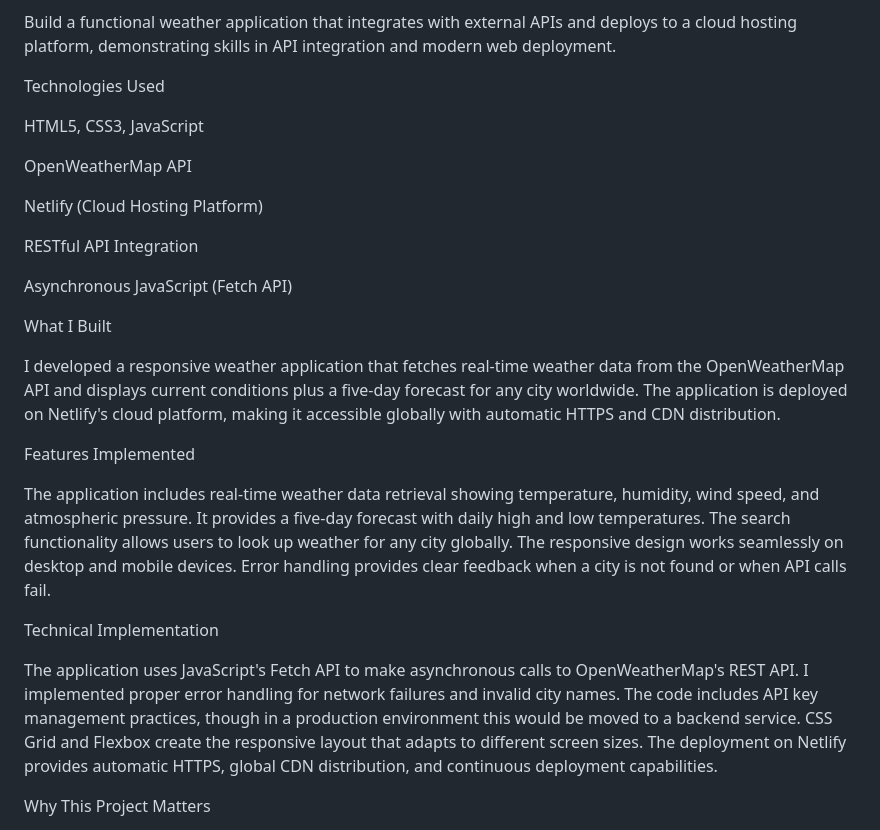
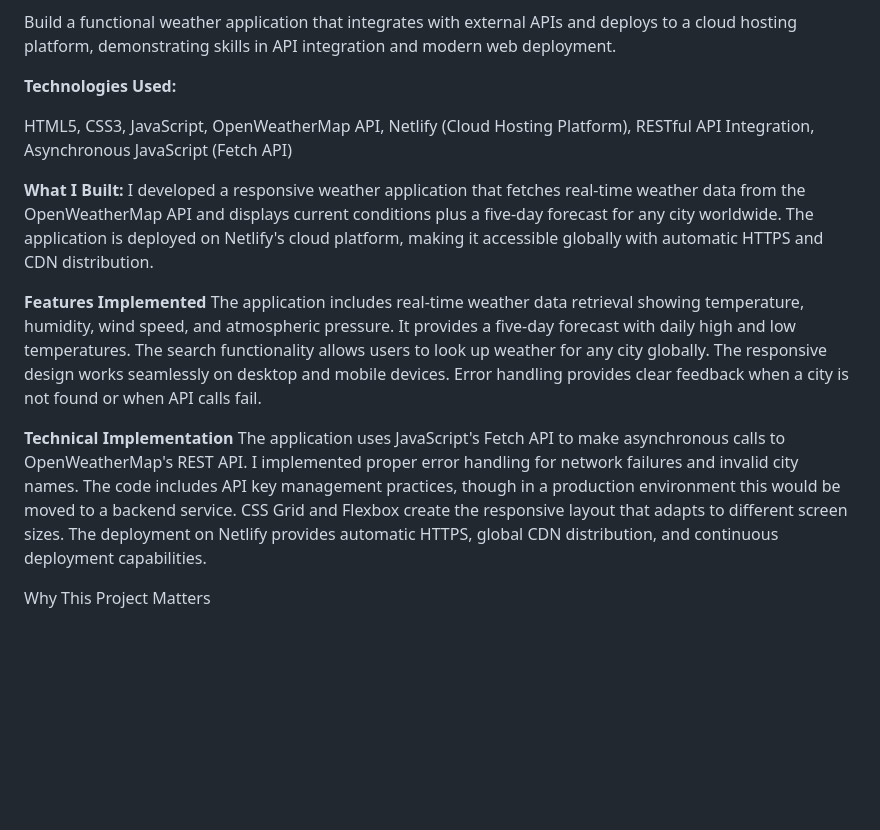
Before and after one commit to Anon4vr/codec-internship-projects, a Markdown page: month3-weather-app/README.md, the part around the change. Drawn GitHub-style; blank space fills up the shorter version.

```diff
--- a/month3-weather-app/README.md
+++ b/month3-weather-app/README.md
@@ -32,29 +32,15 @@ Technical Artifacts: Complete application source code with commented explanation
 
 Build a functional weather application that integrates with external APIs and deploys to a cloud hosting platform, demonstrating skills in API integration and modern web deployment.
 
-Technologies Used
+**Technologies Used:**
 
-HTML5, CSS3, JavaScript
+HTML5, CSS3, JavaScript, OpenWeatherMap API, Netlify (Cloud Hosting Platform), RESTful API Integration, Asynchronous JavaScript (Fetch API)
 
-OpenWeatherMap API
+**What I Built:** I developed a responsive weather application that fetches real-time weather data from the OpenWeatherMap API and displays current conditions plus a five-day forecast for any city worldwide. The application is deployed on Netlify's cloud platform, making it accessible globally with automatic HTTPS and CDN distribution.
 
-Netlify (Cloud Hosting Platform)
+**Features Implemented** The application includes real-time weather data retrieval showing temperature, humidity, wind speed, and atmospheric pressure. It provides a five-day forecast with daily high and low temperatures. The search functionality allows users to look up weather for any city globally. The responsive design works seamlessly on desktop and mobile devices. Error handling provides clear feedback when a city is not found or when API calls fail.
 
-RESTful API Integration
-
-Asynchronous JavaScript (Fetch API)
-
-What I Built
-
-I developed a responsive weather application that fetches real-time weather data from the OpenWeatherMap API and displays current conditions plus a five-day forecast for any city worldwide. The application is deployed on Netlify's cloud platform, making it accessible globally with automatic HTTPS and CDN distribution.
-
-Features Implemented
-
-The application includes real-time weather data retrieval showing temperature, humidity, wind speed, and atmospheric pressure. It provides a five-day forecast with daily high and low temperatures. The search functionality allows users to look up weather for any city globally. The responsive design works seamlessly on desktop and mobile devices. Error handling provides clear feedback when a city is not found or when API calls fail.
-
-Technical Implementation
-
-The application uses JavaScript's Fetch API to make asynchronous calls to OpenWeatherMap's REST API. I implemented proper error handling for network failures and invalid city names. The code includes API key management practices, though in a production environment this would be moved to a backend service. CSS Grid and Flexbox create the responsive layout that adapts to different screen sizes. The deployment on Netlify provides automatic HTTPS, global CDN distribution, and continuous deployment capabilities.
+**Technical Implementation** The application uses JavaScript's Fetch API to make asynchronous calls to OpenWeatherMap's REST API. I implemented proper error handling for network failures and invalid city names. The code includes API key management practices, though in a production environment this would be moved to a backend service. CSS Grid and Flexbox create the responsive layout that adapts to different screen sizes. The deployment on Netlify provides automatic HTTPS, global CDN distribution, and continuous deployment capabilities.
 
 Why This Project Matters
 
```
